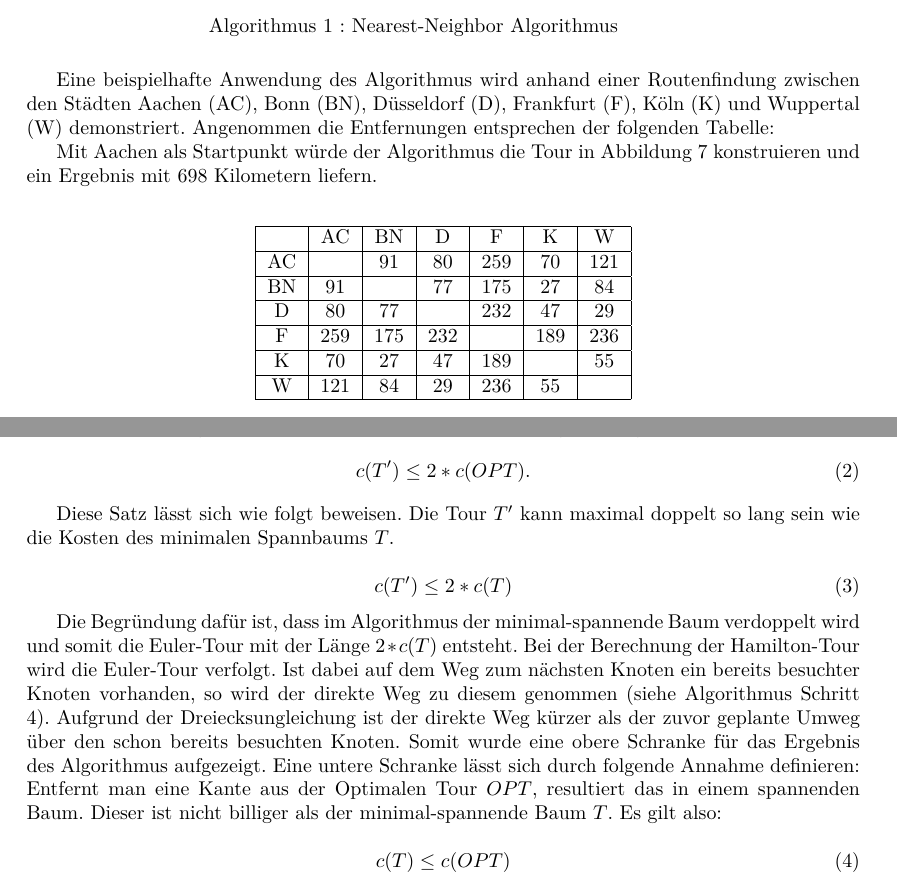
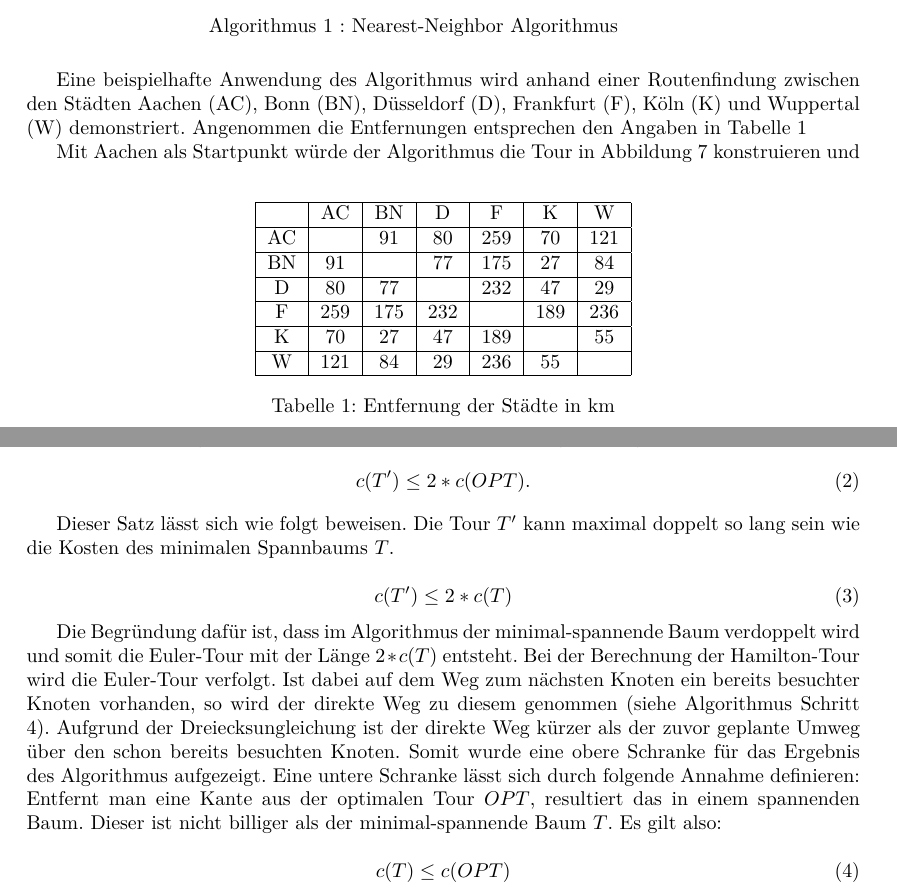
Before and after one commit to albertkasdorf/MMI-Hamiltonsche-Grafen-und-das-TSP, a LaTeX document (Ausarbeitung/Ausarbeitung.tex): two parts of pages 4 and 8 of 9, joined at a grey line, cut so that both start at the same text. Compiled offline with LuaLaTeX.

Commit message:
Rechtschreibung in meinem Teil korrigiert und Referenz auf Entefernungstabelle erstellt

```diff
--- a/Ausarbeitung/Ausarbeitung.tex
+++ b/Ausarbeitung/Ausarbeitung.tex
@@ -504,11 +504,10 @@ Die Nearest-Neighbor Heuristik ist ein heuristisches Verfahren, welches genutzt
 \caption{Nearest-Neighbor Algorithmus}
 \end{algorithm}
 
-Eine beispielhafte Anwendung des Algorithmus wird anhand einer Routenfindung zwischen den Städten Aachen (AC), Bonn (BN), Düsseldorf (D), Frankfurt (F), Köln (K) und Wuppertal (W) demonstriert. Angenommen die Entfernungen entsprechen der folgenden Tabelle:
+Eine beispielhafte Anwendung des Algorithmus wird anhand einer Routenfindung zwischen den Städten Aachen (AC), Bonn (BN), Düsseldorf (D), Frankfurt (F), Köln (K) und Wuppertal (W) demonstriert. Angenommen die Entfernungen entsprechen den Angaben in Tabelle \ref{tbl:opt-struktur-select-reduktion}
 
 \begin{table}
 \centering
-\label{tbl:opt-struktur-select-reduktion}
 \begin{tabular}{ |c|c|c|c|c|c|c| }
 \hline
  & AC & BN & D& F & K & W \\
@@ -526,6 +525,8 @@ K & 70 & 27 & 47 & 189 &  & 55 \\
 W & 121 & 84 & 29 & 236 & 55 &  \\
 \hline
 \end{tabular}
+\caption{Entfernung der Städte in km}
+\label{tbl:opt-struktur-select-reduktion}
 \end{table}
 
 Mit Aachen als Startpunkt würde der Algorithmus die Tour in \autoref{fig:nearest-neighbor-beispiel} konstruieren und ein Ergebnis mit 698 Kilometern liefern.
@@ -724,13 +725,13 @@ c(T') \leq 2 * c(OPT).
 \end{equation}}
 
 % Beweis
-Diese Satz lässt sich wie folgt beweisen. Die Tour $T'$ kann maximal doppelt so lang sein wie die Kosten des minimalen Spannbaums $T$.
+Dieser Satz lässt sich wie folgt beweisen. Die Tour $T'$ kann maximal doppelt so lang sein wie die Kosten des minimalen Spannbaums $T$.
 
 \begin{equation}
 c(T') \leq 2 * c(T)
 \end{equation}
 
-Die Begründung dafür ist, dass im Algorithmus der minimal-spannende Baum verdoppelt wird und somit die Euler-Tour mit der Länge $2 * c(T)$ entsteht. Bei der Berechnung der Hamilton-Tour wird die Euler-Tour verfolgt. Ist dabei auf dem Weg zum nächsten Knoten ein bereits besuchter Knoten vorhanden, so wird der direkte Weg zu diesem genommen (siehe Algorithmus Schritt 4). Aufgrund der Dreiecksungleichung ist der direkte Weg kürzer als der zuvor geplante Umweg über den schon bereits besuchten Knoten. Somit wurde eine obere Schranke für das Ergebnis des Algorithmus aufgezeigt. Eine untere Schranke lässt sich durch folgende Annahme definieren: Entfernt man eine Kante aus der Optimalen Tour $OPT$, resultiert das in einem spannenden Baum. Dieser ist nicht billiger als der minimal-spannende Baum $T$. Es gilt also:
+Die Begründung dafür ist, dass im Algorithmus der minimal-spannende Baum verdoppelt wird und somit die Euler-Tour mit der Länge $2 * c(T)$ entsteht. Bei der Berechnung der Hamilton-Tour wird die Euler-Tour verfolgt. Ist dabei auf dem Weg zum nächsten Knoten ein bereits besuchter Knoten vorhanden, so wird der direkte Weg zu diesem genommen (siehe Algorithmus Schritt 4). Aufgrund der Dreiecksungleichung ist der direkte Weg kürzer als der zuvor geplante Umweg über den schon bereits besuchten Knoten. Somit wurde eine obere Schranke für das Ergebnis des Algorithmus aufgezeigt. Eine untere Schranke lässt sich durch folgende Annahme definieren: Entfernt man eine Kante aus der optimalen Tour $OPT$, resultiert das in einem spannenden Baum. Dieser ist nicht billiger als der minimal-spannende Baum $T$. Es gilt also:
 
 \begin{equation}
 c(T) \leq c(OPT)
```
Also changed, not shown: Ausarbeitung/Ausarbeitung.tex (2 more changed lines).
